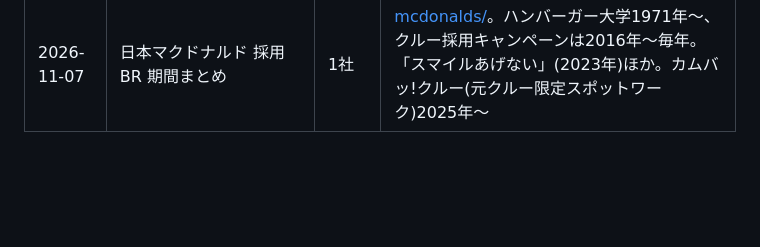
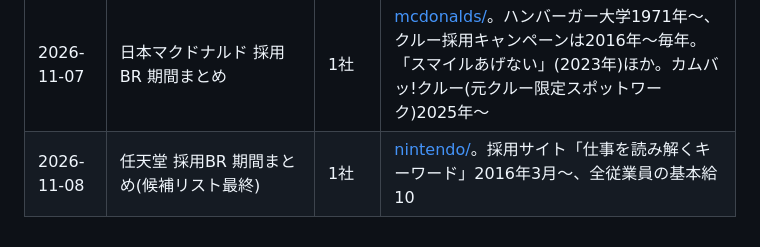
Before and after one commit to tatatatachan/claude, a Markdown page: ai-creative-team/study/daily-log.md, the part around the change. GitHub-like rendering; blank space fills up the shorter version.

Commit message:
Add Nintendo period summary notes; log (candidate list complete)
Co-Authored-By: Claude Sonnet 5.5 <noreply@anthropic.com>
Claude-Session: https://claude.ai/code/session_01KZ2xGxW3B5EUm9QRJCawXj

```diff
--- a/ai-creative-team/study/daily-log.md
+++ b/ai-creative-team/study/daily-log.md
@@ -19,3 +19,4 @@
 | 2026-11-05 | サントリー 採用BR 期間まとめ | 1社 | [suntory/](suntory/)。人類以外採用サイト(2015年、制作カヤック)、新成人向け新聞広告は1978年〜(企業広告)。45歳定年発言は2021年9月 |
 | 2026-11-06 | JR東日本 採用BR 期間まとめ | 1社 | [jreast/](jreast/)。エルダー2001年度〜、初任給・ウェルカムバック採用2023年1月発表、2027年度採用計画約1,200名(2026年2月発表)。採用専用の広告・制作会社は確認できず |
 | 2026-11-07 | 日本マクドナルド 採用BR 期間まとめ | 1社 | [mcdonalds/](mcdonalds/)。ハンバーガー大学1971年〜、クルー採用キャンペーンは2016年〜毎年。「スマイルあげない」(2023年)ほか。カムバッ!クルー(元クルー限定スポットワーク)2025年〜 |
+| 2026-11-08 | 任天堂 採用BR 期間まとめ(候補リスト最終) | 1社 | [nintendo/](nintendo/)。採用サイト「仕事を読み解くキーワード」2016年3月〜、全従業員の基本給10| 2026-11-08 | 任天堂 採用BR 期間まとめ(候補リスト最終) | 1社 | [nintendo/](nintendo/)。採用サイト「仕事を読み解くキーワード」2016年3月〜、全従業員の基本給10%引き上げ2023年4月。広告・動画は確認できず。候補リスト15社が一巡 |
```
Also changed, not shown: 2 other files.
